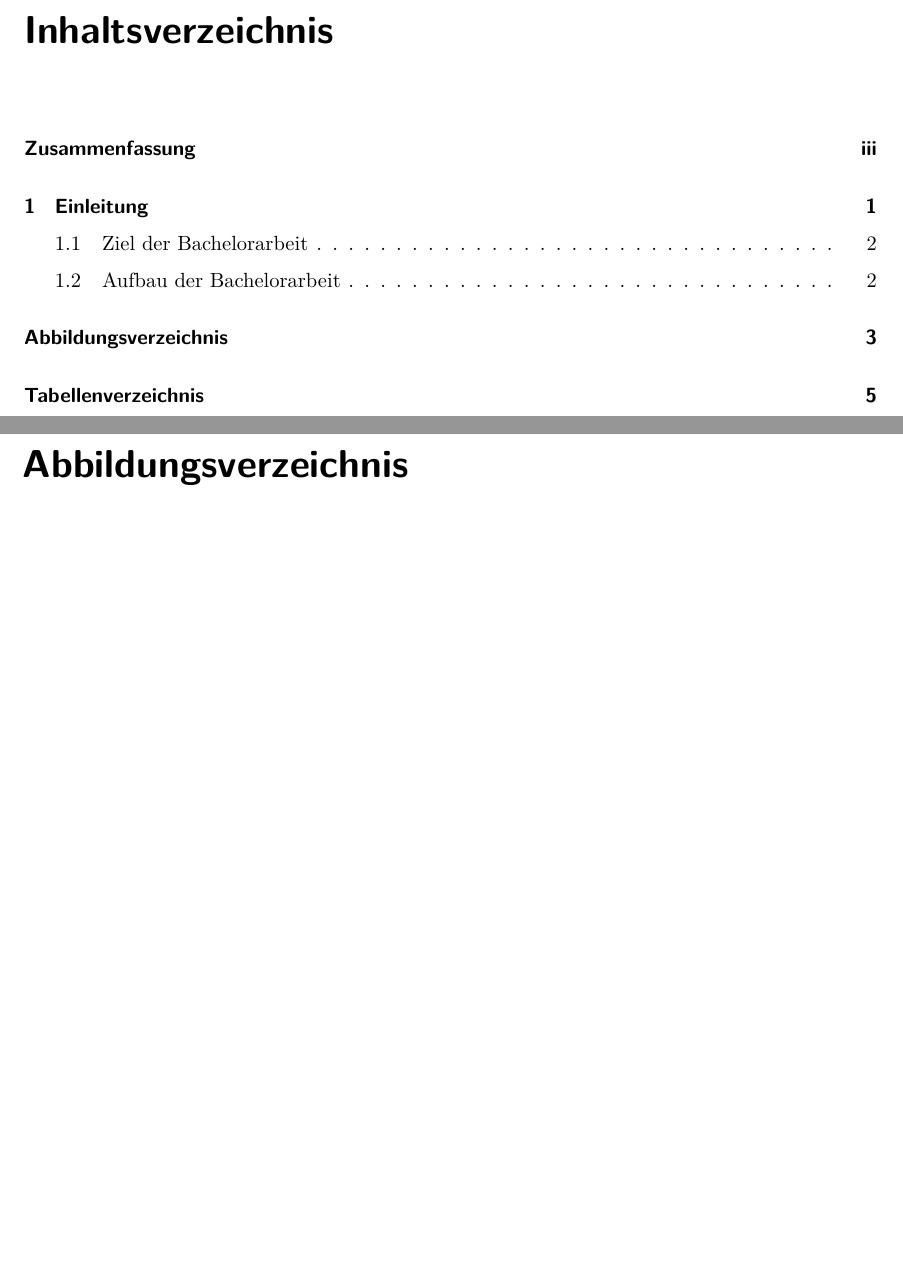
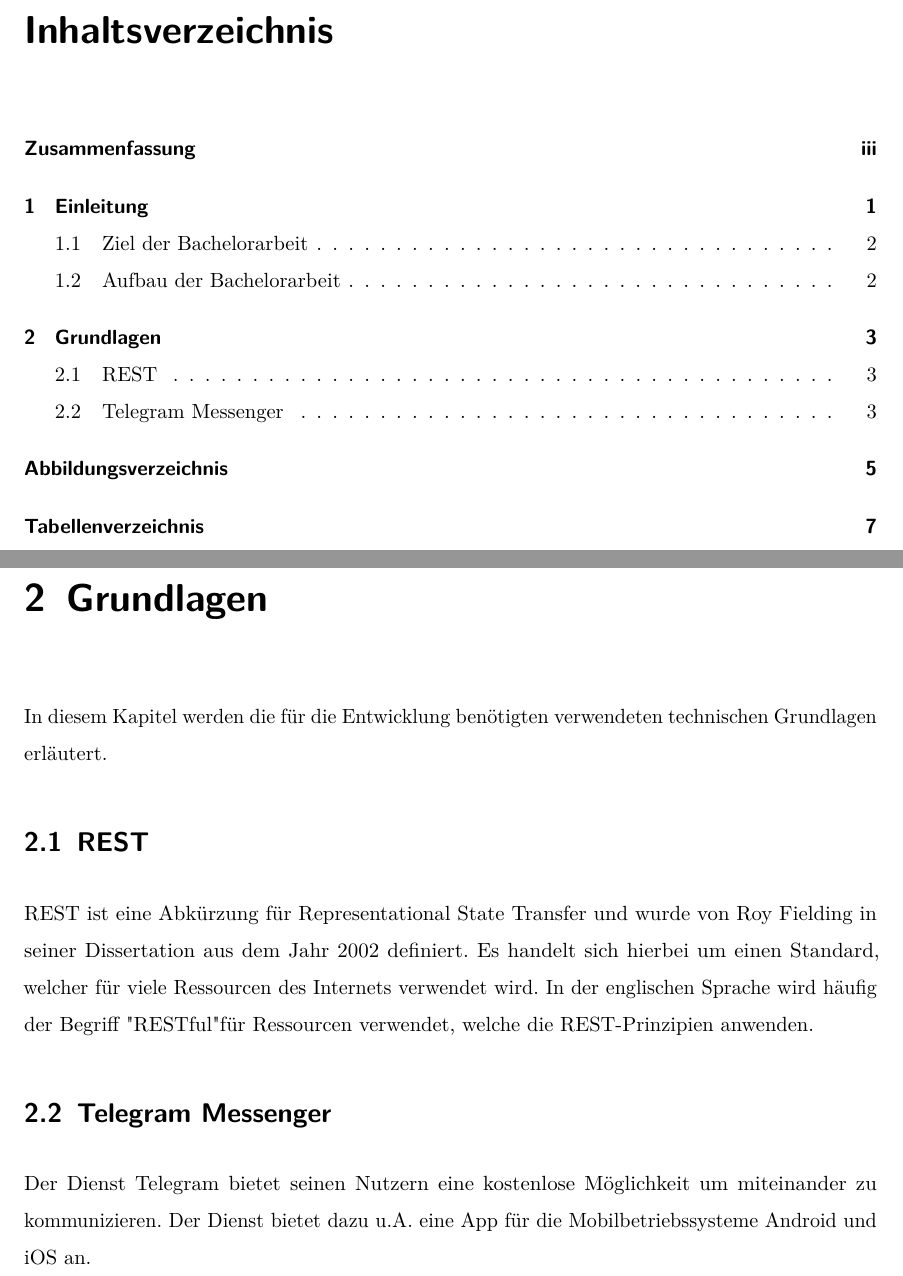
Before and after one commit to Jomibe/ba-dev, a LaTeX thesis (doc/tex/ba.tex, which reads doc/tex/20_grundlagen.tex): two parts of pages 7 and 11 of 15 before the commit and two parts of pages 7 and 11 of 17 after it, joined at a grey line, cut so that both start at the same text, the shorter picture padded with empty space. Compiled offline with pdfLaTeX.

Commit message:
added grundlagen

```diff
--- /dev/null
+++ b/doc/tex/20_grundlagen.tex
@@ -0,0 +1,11 @@
+\chapter{Grundlagen}
+
+In diesem Kapitel werden die für die Entwicklung benötigten verwendeten technischen Grundlagen erläutert.
+
+\section{REST}
+
+REST ist eine Abkürzung für Representational State Transfer und wurde von Roy Fielding in seiner Dissertation aus dem Jahr 2002 definiert. Es handelt sich hierbei um einen Standard, welcher für viele Ressourcen des Internets verwendet wird. In der englischen Sprache wird häufig der Begriff "RESTful" für Ressourcen verwendet, welche die REST-Prinzipien anwenden.
+
+\section{Telegram Messenger}
+
+Der Dienst Telegram bietet seinen Nutzern eine kostenlose Möglichkeit um miteinander zu kommunizieren. Der Dienst bietet dazu u.A. eine App für die Mobilbetriebssysteme Android und iOS an.
--- a/doc/tex/ba.tex
+++ b/doc/tex/ba.tex
@@ -43,6 +43,7 @@
 \mainmatter
 \ofoot*{}
 \input{10_einleitung}
+\input{20_grundlagen}
 
 \backmatter
 \printbibliography
```
